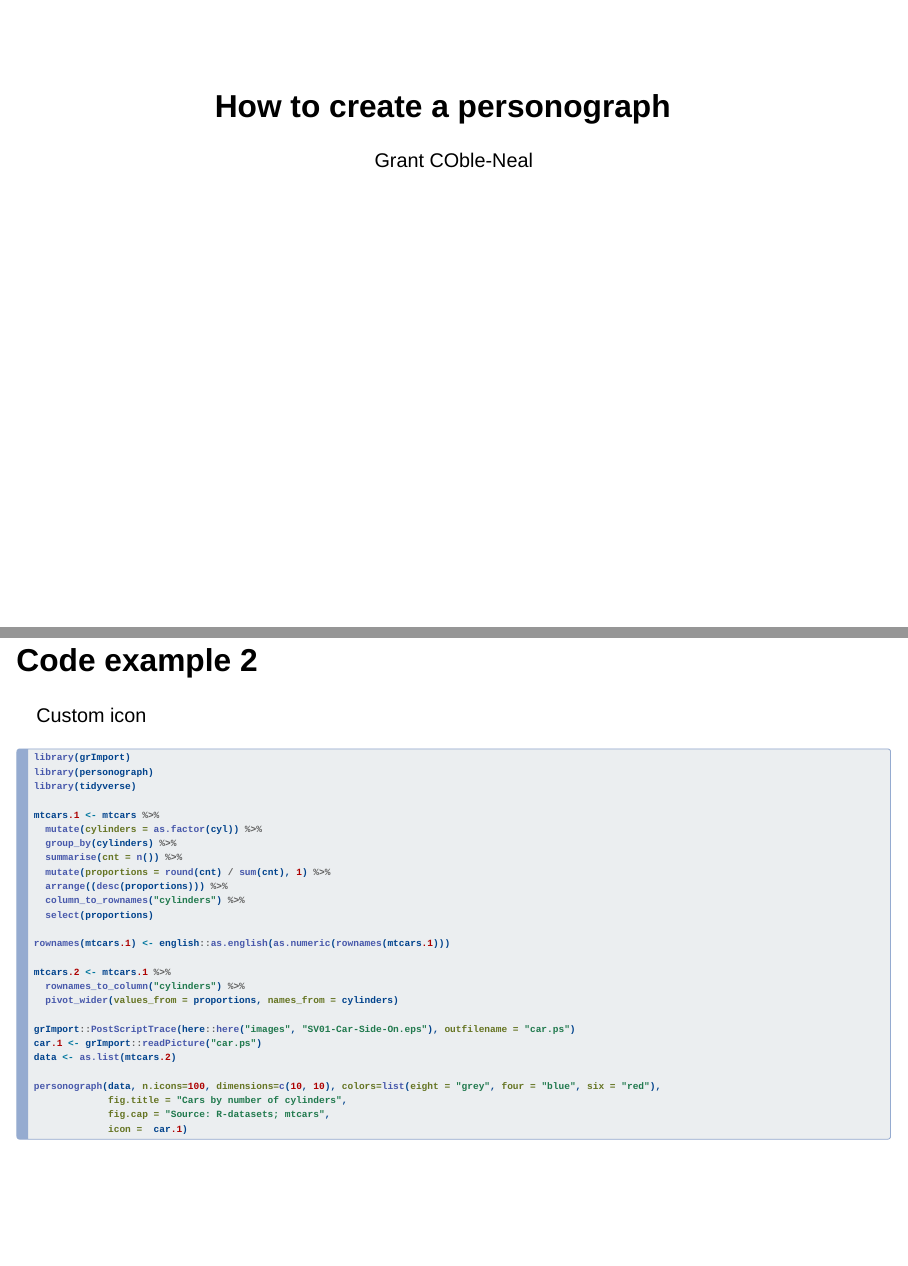
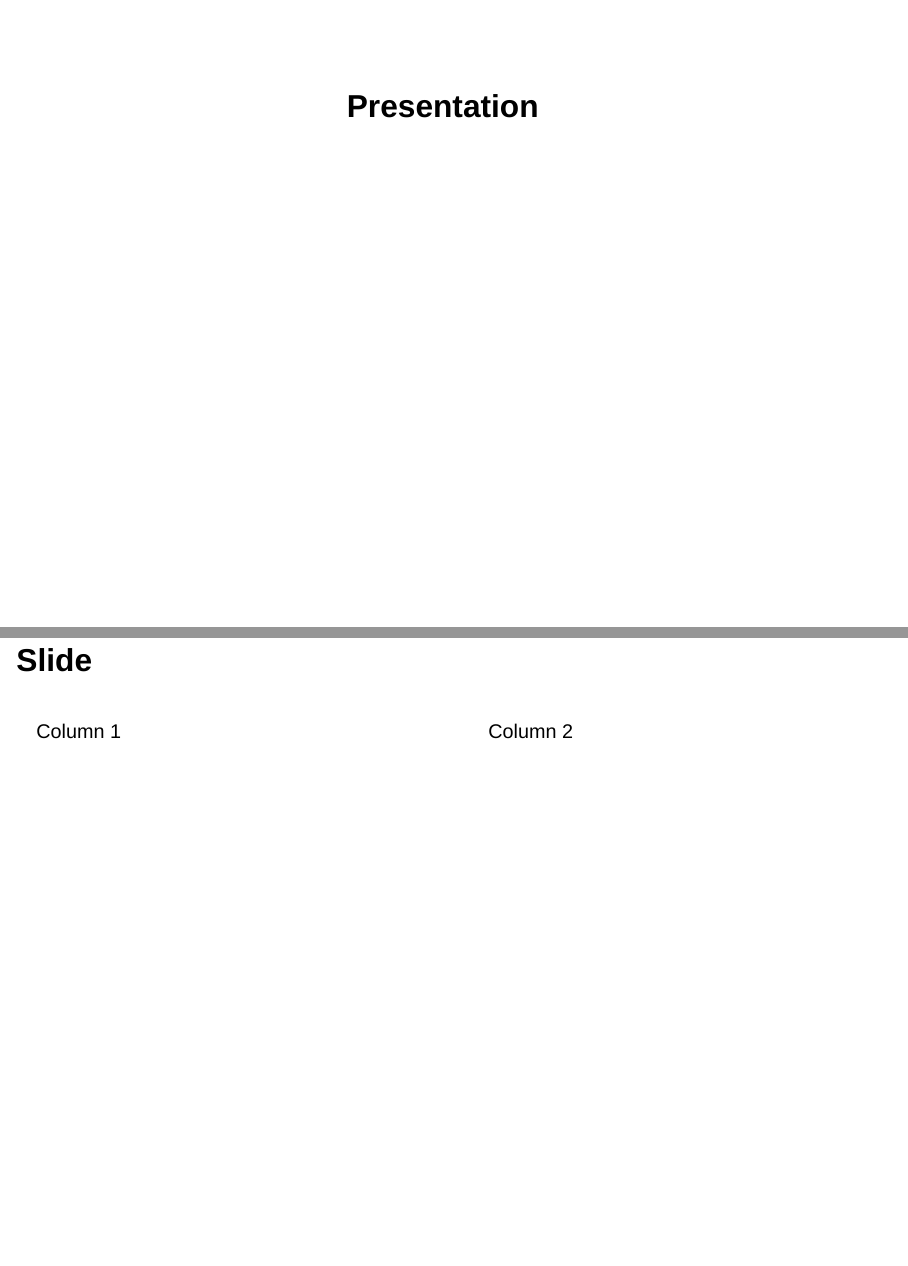
Before and after one commit to cobleg/CausalGraphs, a Quarto document (docs/How to create a personograph.qmd): pages 1 and 5 of 5 before the commit and pages 1 and 6 of 6 after it, joined at a grey line. Rendered offline with R 4.5, knitr and Pandoc in place of Quarto, with nearby package versions; the code chunks are not run, so their results and figures are left out; drawn as Slidy slides in place of the format the file asks for.

Commit message:
added quarto presentation

````diff
--- a/docs/How to create a personograph.qmd
+++ b/docs/How to create a personograph.qmd
@@ -1,8 +1,8 @@
 ---
-title: "How to create a personograph"
-author: "Grant COble-Neal"
-format: revealjs
-editor: visual
+title: "Presentation"
+format:
+  revealjs:
+    theme: custom.scss
 ---
 
 ## Overview
@@ -63,3 +69,15 @@ personograph(data, n.icons=100, dimensions=c(10, 10), colors=list(eight = "grey"
              fig.cap = "Source: R-datasets; mtcars",
              icon =  car.1)
 ```
+
+## Slide
+
+::: columns
+::: {.column width="50%"}
+Column 1
+:::
+
+::: {.column width="50%"}
+Column 2
+:::
+:::
````
Also changed, not shown: docs/custom.scss (added), docs/How to create a personograph.qmd (12 more changed lines), 74 other files.
